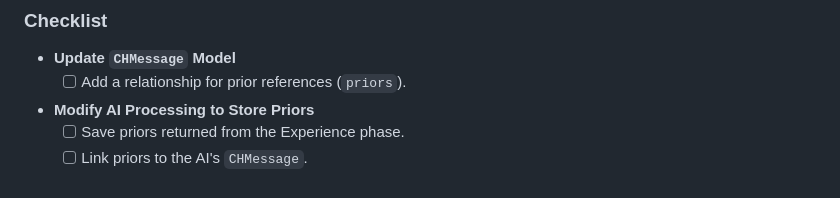
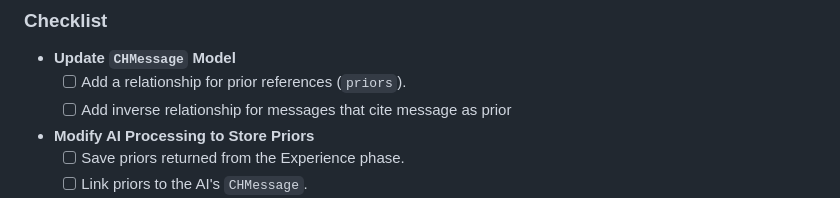
Before and after one commit to yusefmosiah/Choir.chat, a Markdown page: docs/plan_swiftdata_required_changes.md, the part around the change. GitHub-like rendering.

Commit message:
pre docs/plan_swiftdata_required_changes.md v4.1 — now 5 chunks

```diff
--- a/docs/plan_swiftdata_required_changes.md
+++ b/docs/plan_swiftdata_required_changes.md
@@ -143,6 +143,7 @@ Implement SwiftData integration with proper modeling of `ChorusResult`, ensuring
 
 - **Update `CHMessage` Model**
   - [ ] Add a relationship for prior references (`priors`).
+  - [ ] Add inverse relationship for messages that cite message as prior
 
 - **Modify AI Processing to Store Priors**
   - [ ] Save priors returned from the Experience phase.
```
Also changed, not shown: docs/levels/level2.md (+1 -0 lines).
